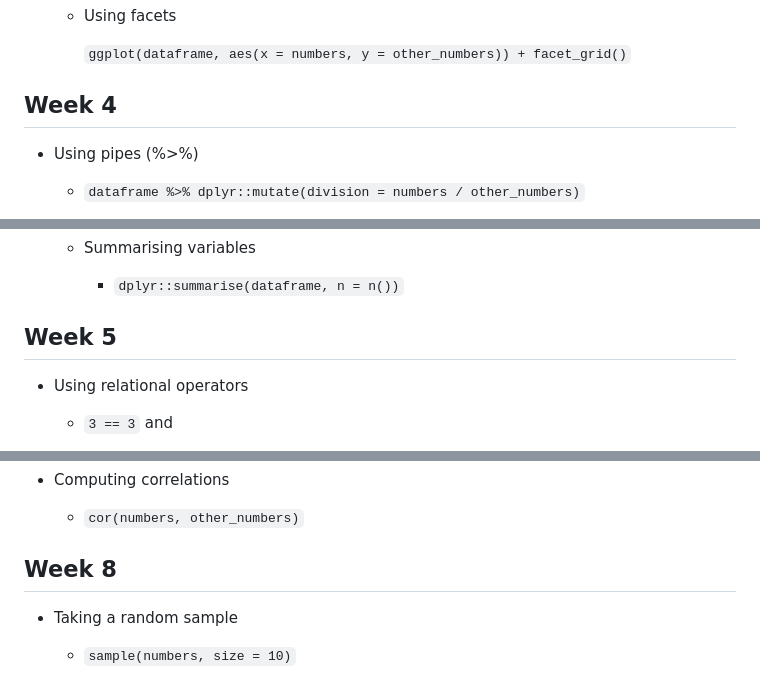
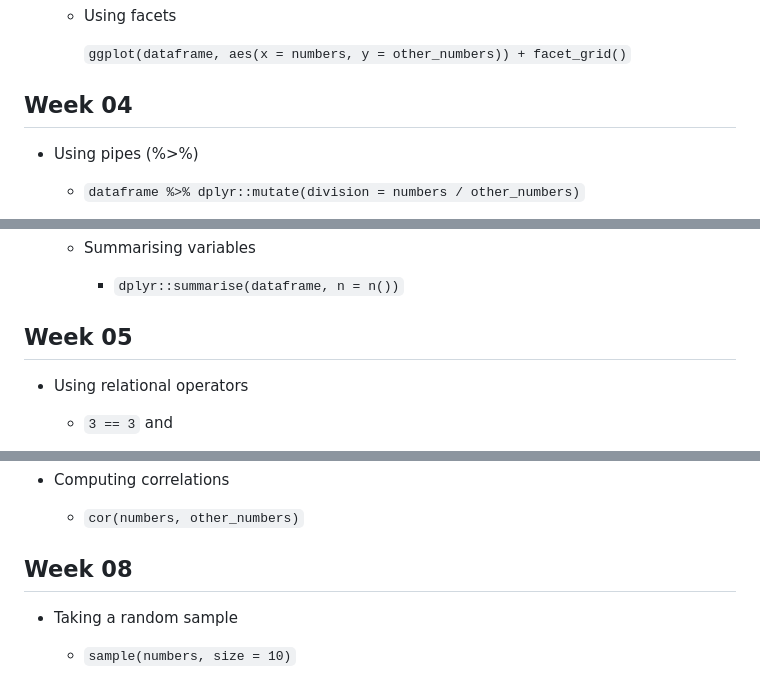
Before and after one commit to fraba/SSPS4102, a Markdown page: r-programming-schedule.md, 3 parts joined by grey strips. GitHub-like rendering.

```diff
--- a/r-programming-schedule.md
+++ b/r-programming-schedule.md
@@ -154,7 +156,7 @@ lapply(packages, require, character.only = TRUE)
 
     `ggplot(dataframe, aes(x = numbers, y = other_numbers)) + facet_grid()`
 
-## Week 4
+## Week 04
 
 * Using pipes (%>%)
 
@@ -182,7 +184,7 @@ lapply(packages, require, character.only = TRUE)
 
     * `dplyr::summarise(dataframe, n = n())`
 
-## Week 5
+## Week 05
 
 * Using relational operators
 
@@ -272,7 +274,7 @@ lapply(packages, require, character.only = TRUE)
 
   * `cor(numbers, other_numbers)`
 
-## Week 8
+## Week 08
 
 * Taking a random sample
 
```
Also changed, not shown: other parts of r-programming-schedule.md (+8 -6 lines).
